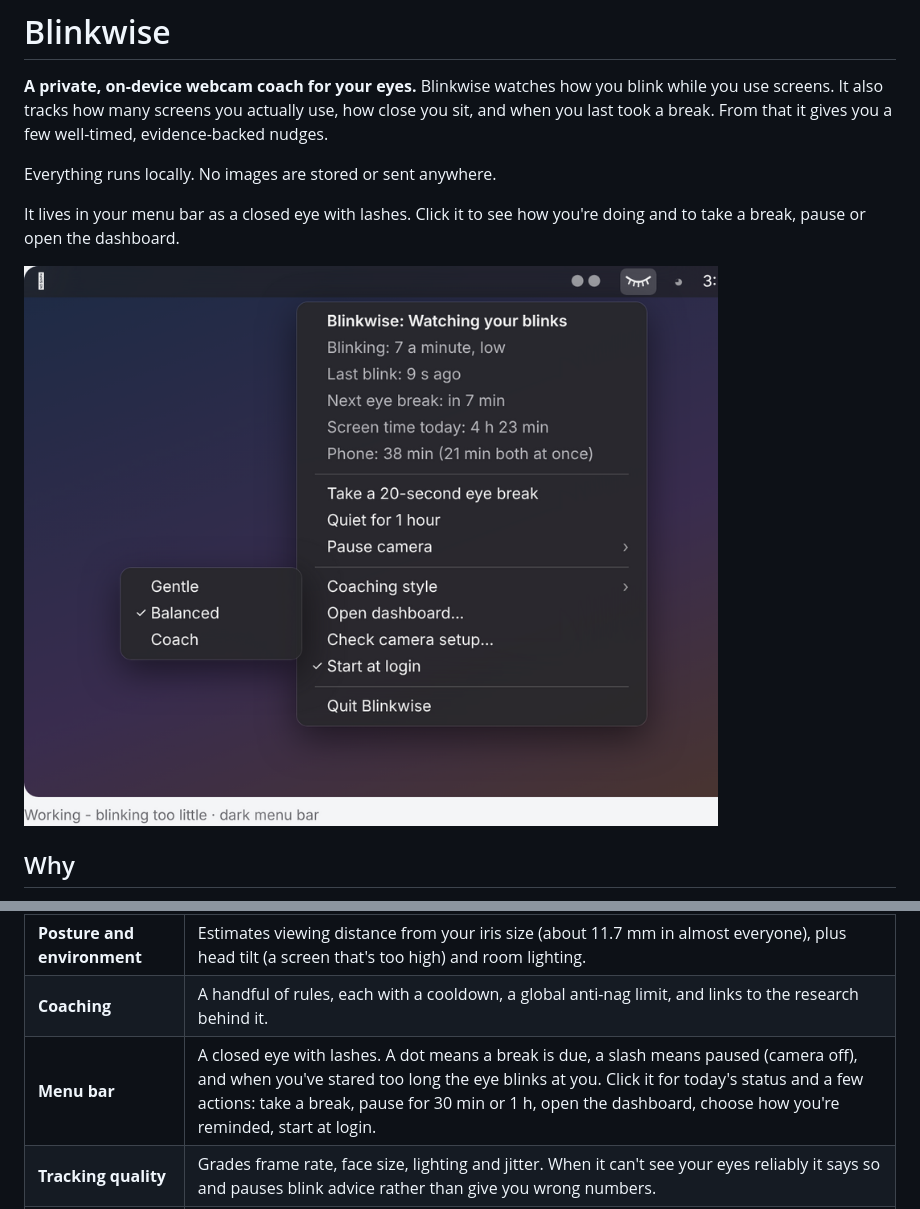
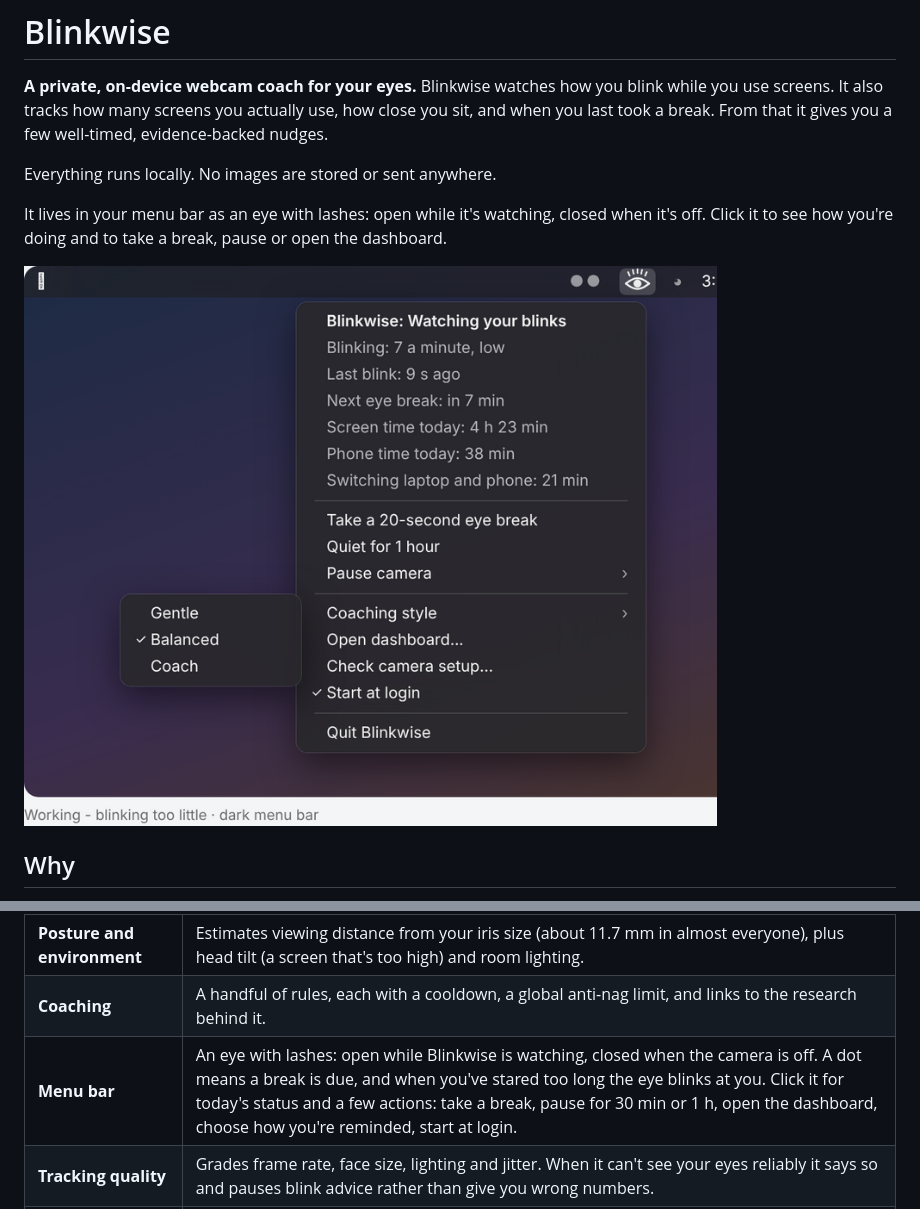
Before and after one commit to yuvalhod/blinkwise, a Markdown page: README.md, 2 parts joined by grey strips. Rendered like a GitHub page; pictures changed too: docs/img/menubar.png.

```diff
--- a/README.md
+++ b/README.md
@@ -4,7 +4,7 @@
 
 Everything runs locally. No images are stored or sent anywhere.
 
-It lives in your menu bar as a closed eye with lashes. Click it to see how you're doing and to take a break, pause or open the dashboard.
+It lives in your menu bar as an eye with lashes: open while it's watching, closed when it's off. Click it to see how you're doing and to take a break, pause or open the dashboard.
 
 ![Menu bar](docs/img/menubar.png)
 
@@ -24,7 +24,7 @@ The fixes are simple (blink fully, look far away regularly, sit at arm's length)
 | **Multi-screen awareness** | Learns how many screens you *actually use* from your head pose. It shows the time split, how often you switch, how far you turn your head, and whether you blink less on one screen than another. |
 | **Posture and environment** | Estimates viewing distance from your iris size (about 11.7 mm in almost everyone), plus head tilt (a screen that's too high) and room lighting. |
 | **Coaching** | A handful of rules, each with a cooldown, a global anti-nag limit, and links to the research behind it. |
-| **Menu bar** | A closed eye with lashes. A dot means a break is due, a slash means paused (camera off), and when you've stared too long the eye blinks at you. Click it for today's status and a few actions: take a break, pause for 30 min or 1 h, open the dashboard, choose how you're reminded, start at login. |
+| **Menu bar** | An eye with lashes: open while Blinkwise is watching, closed when the camera is off. A dot means a break is due, and when you've stared too long the eye blinks at you. Click it for today's status and a few actions: take a break, pause for 30 min or 1 h, open the dashboard, choose how you're reminded, start at login. |
 | **Tracking quality** | Grades frame rate, face size, lighting and jitter. When it can't see your eyes reliably it says so and pauses blink advice rather than give you wrong numbers. |
 | **Drowsiness** | PERCLOS (share of time the eyes are mostly closed), the standard camera measure of drowsiness. |
 | **Self-test** | `blinkwise selftest` checks in 30 seconds that detection works on *your* face and camera. |
```
Also changed, not shown: docs/ARCHITECTURE.md (+1 -1 lines), docs/img/menubar-icons.png, 6 other files.
